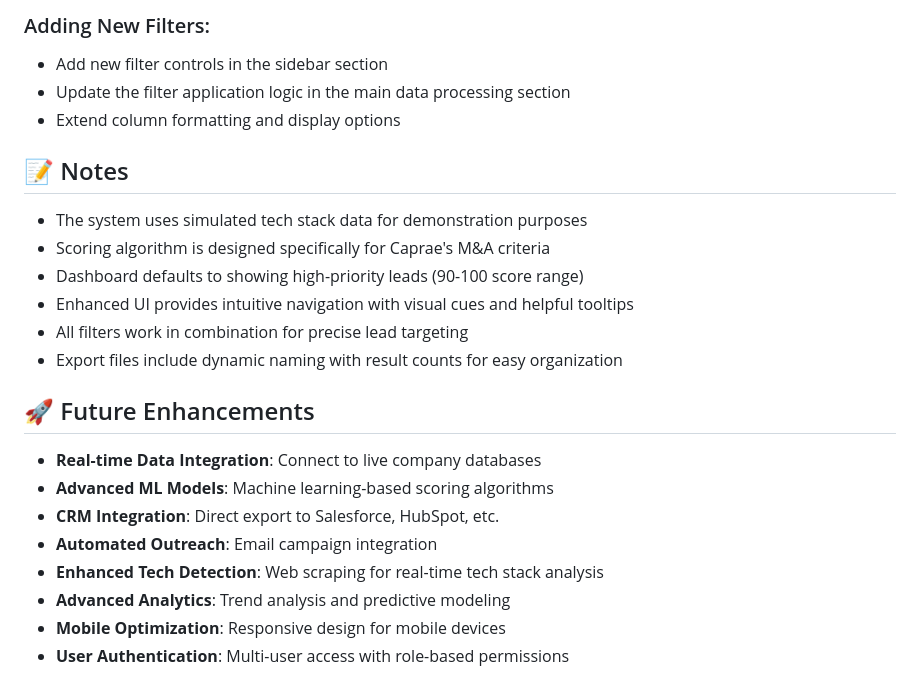
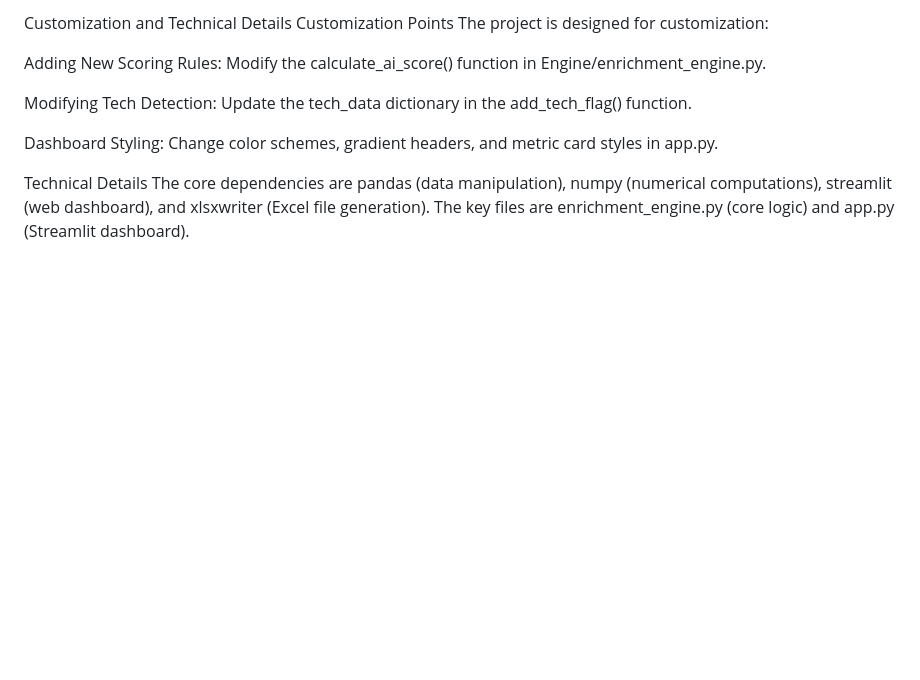
Before and after one commit to Armaan1804/Lead-Generator, a Markdown page: README.md, the part around one of its changes. Rendered like a GitHub page; blank space fills up the shorter version.

```diff
--- a/README.md
+++ b/README.md
@@ -145,26 +91,14 @@ Update the `tech_data` dictionary in `add_tech_flag()` function
 
-### Adding New Filters:
-- Add new filter controls in the sidebar section
-- Update the filter application logic in the main data processing section
-- Extend column formatting and display options
+Customization and Technical Details
+Customization Points
+The project is designed for customization:
 
-## 📝 Notes
+Adding New Scoring Rules: Modify the calculate_ai_score() function in Engine/enrichment_engine.py.
 
-- The system uses simulated tech stack data for demonstration purposes
-- Scoring algorithm is designed specifically for Caprae's M&A criteria
-- Dashboard defaults to showing high-priority leads (90-100 score range)
-- Enhanced UI provides intuitive navigation with visual cues and helpful tooltips
-- All filters work in combination for precise lead targeting
-- Export files include dynamic naming with result counts for easy organization
+Modifying Tech Detection: Update the tech_data dictionary in the add_tech_flag() function.
 
-## 🚀 Future Enhancements
+Dashboard Styling: Change color schemes, gradient headers, and metric card styles in app.py.
 
-- **Real-time Data Integration**: Connect to live company databases
-- **Advanced ML Models**: Machine learning-based scoring algorithms
-- **CRM Integration**: Direct export to Salesforce, HubSpot, etc.
-- **Automated Outreach**: Email campaign integration
-- **Enhanced Tech Detection**: Web scraping for real-time tech stack analysis
-- **Advanced Analytics**: Trend analysis and predictive modeling
-- **Mobile Optimization**: Responsive design for mobile devices
-- **User Authentication**: Multi-user access with role-based permissions
+Technical Details
+The core dependencies are pandas (data manipulation), numpy (numerical computations), streamlit (web dashboard), and xlsxwriter (Excel file generation). The key files are enrichment_engine.py (core logic) and app.py (Streamlit dashboard).
 
```
Also changed, not shown: other parts of README.md (+52 -110 lines).
